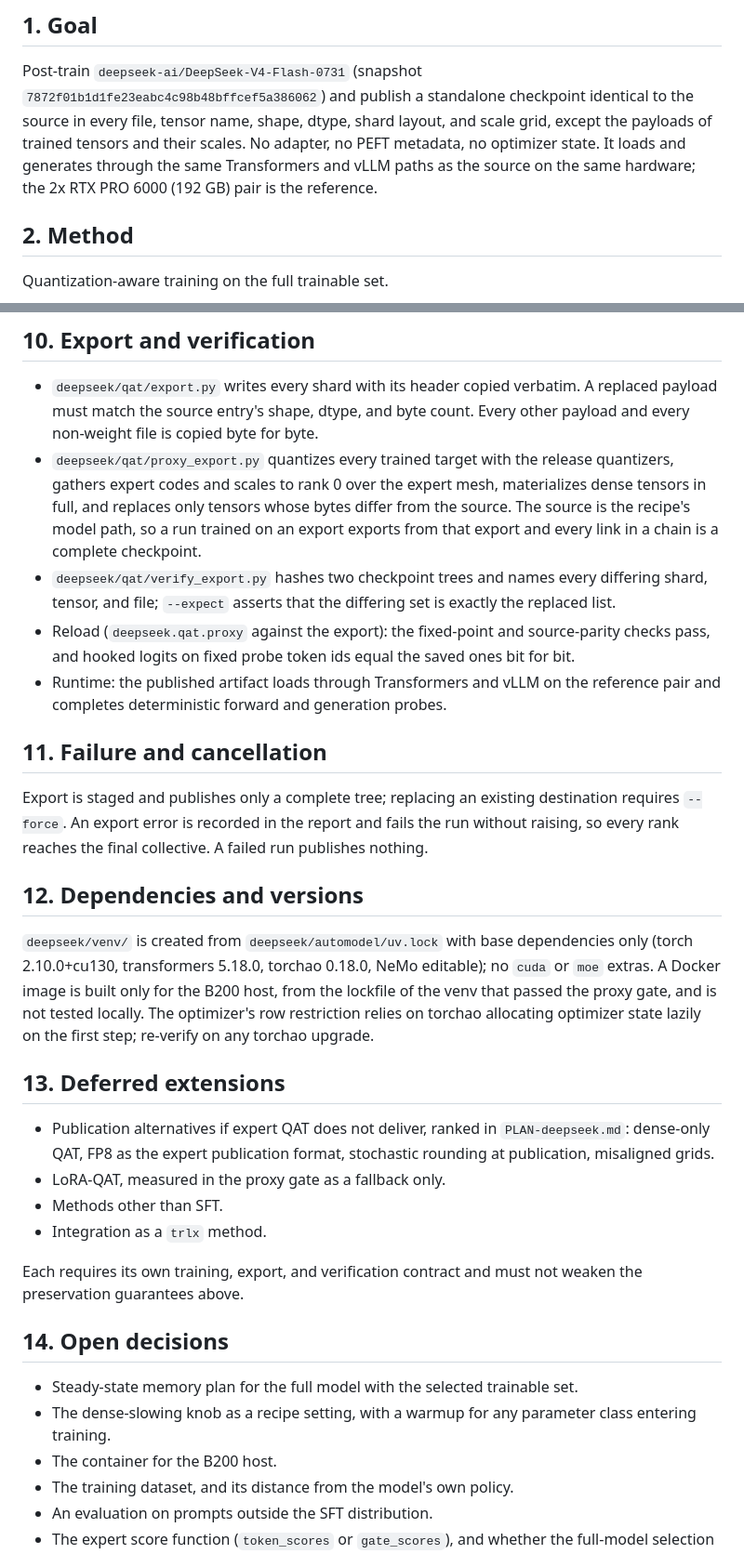
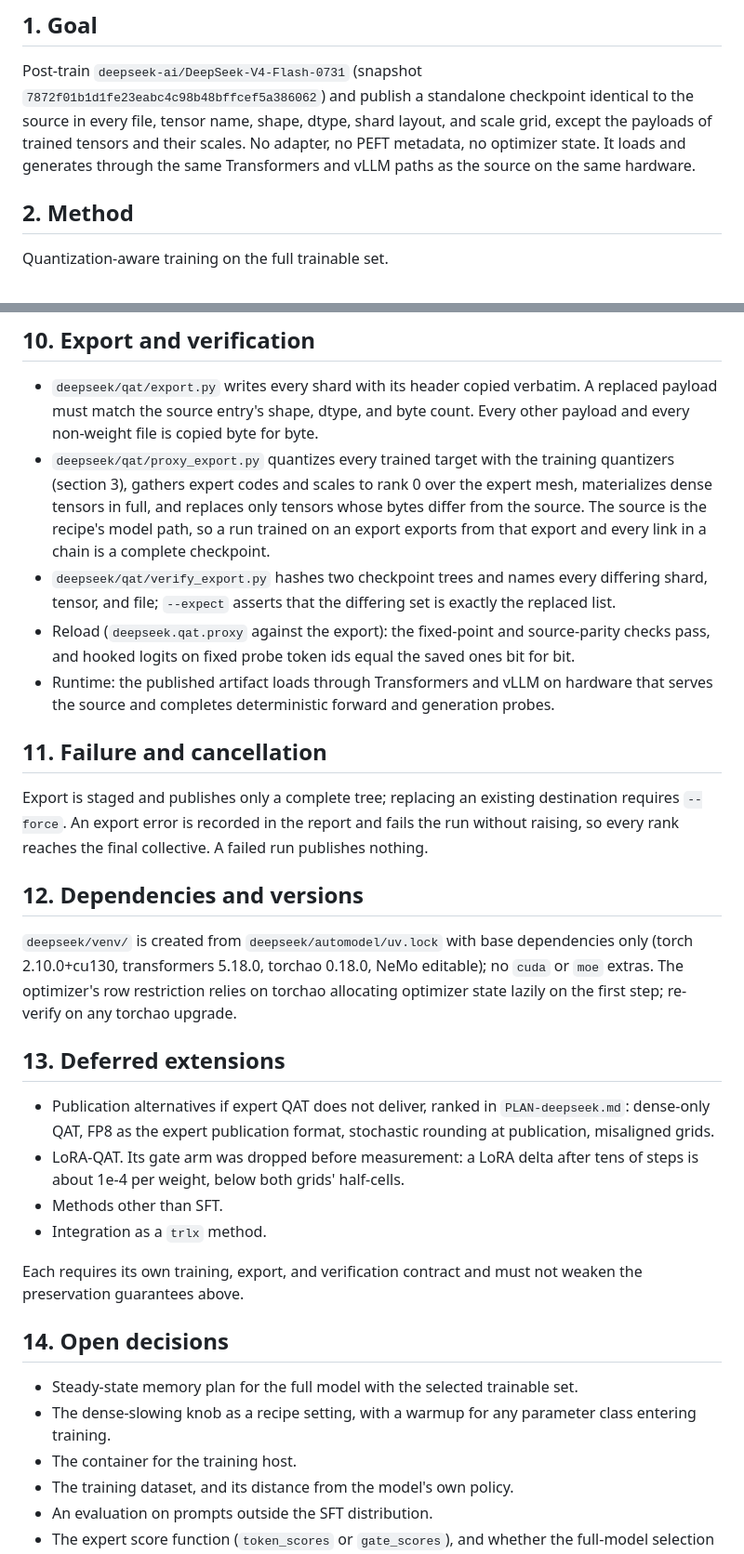
Before and after one commit to jakejb53/trlx, a Markdown page: deepseek/SPEC-deepseek.md, 2 parts joined by grey strips. Shown at 93% size. Rendered like a GitHub page.

Commit message:
deepseek spec and plan updates

```diff
--- a/deepseek/SPEC-deepseek.md
+++ b/deepseek/SPEC-deepseek.md
@@ -12,8 +12,7 @@ Post-train `deepseek-ai/DeepSeek-V4-Flash-0731` (snapshot
 identical to the source in every file, tensor name, shape, dtype, shard layout,
 and scale grid, except the payloads of trained tensors and their scales. No
 adapter, no PEFT metadata, no optimizer state. It loads and generates through the
-same Transformers and vLLM paths as the source on the same hardware; the 2x RTX
-PRO 6000 (192 GB) pair is the reference.
+same Transformers and vLLM paths as the source on the same hardware.
 
 ## 2. Method
 
@@ -152,7 +152,7 @@ are regenerable and may be deleted.
   A replaced payload must match the source entry's shape, dtype, and byte count.
   Every other payload and every non-weight file is copied byte for byte.
 - `deepseek/qat/proxy_export.py` quantizes every trained target with the
-  release quantizers, gathers expert codes and scales to rank 0 over the expert
+  training quantizers (section 3), gathers expert codes and scales to rank 0 over the expert
   mesh, materializes dense tensors in full, and replaces only tensors whose
   bytes differ from the source. The source is the recipe's model path, so a run
   trained on an export exports from that export and every link in a chain is a
@@ -163,8 +163,9 @@ are regenerable and may be deleted.
 - Reload (`deepseek.qat.proxy` against the export): the fixed-point and
   source-parity checks pass, and hooked logits on fixed probe token ids equal
   the saved ones bit for bit.
-- Runtime: the published artifact loads through Transformers and vLLM on the
-  reference pair and completes deterministic forward and generation probes.
+- Runtime: the published artifact loads through Transformers and vLLM on
+  hardware that serves the source and completes deterministic forward and
+  generation probes.
 
 ## 11. Failure and cancellation
 
@@ -177,9 +178,7 @@ failed run publishes nothing.
 
 `deepseek/venv/` is created from `deepseek/automodel/uv.lock` with base
 dependencies only (torch 2.10.0+cu130, transformers 5.18.0, torchao 0.18.0,
-NeMo editable); no `cuda` or `moe` extras. A Docker image is built only for the
-B200 host, from the lockfile of the venv that passed the proxy gate, and is not
-tested locally. The optimizer's row restriction relies on torchao allocating
+NeMo editable); no `cuda` or `moe` extras. The optimizer's row restriction relies on torchao allocating
 optimizer state lazily on the first step; re-verify on any torchao upgrade.
 
 ## 13. Deferred extensions
@@ -187,7 +186,8 @@ optimizer state lazily on the first step; re-verify on any torchao upgrade.
 - Publication alternatives if expert QAT does not deliver, ranked in
   `PLAN-deepseek.md`: dense-only QAT, FP8 as the expert publication format,
   stochastic rounding at publication, misaligned grids.
-- LoRA-QAT, measured in the proxy gate as a fallback only.
+- LoRA-QAT. Its gate arm was dropped before measurement: a LoRA delta after
+  tens of steps is about 1e-4 per weight, below both grids' half-cells.
 - Methods other than SFT.
 - Integration as a `trlx` method.
 
@@ -199,7 +199,7 @@ weaken the preservation guarantees above.
 - Steady-state memory plan for the full model with the selected trainable set.
 - The dense-slowing knob as a recipe setting, with a warmup for any parameter
   class entering training.
-- The container for the B200 host.
+- The container for the training host.
 - The training dataset, and its distance from the model's own policy.
 - An evaluation on prompts outside the SFT distribution.
 - The expert score function (`token_scores` or `gate_scores`), and whether the
```
Also changed, not shown: other parts of deepseek/SPEC-deepseek.md (+6 -5 lines), deepseek/PLAN-deepseek.md (+3 -2 lines).
